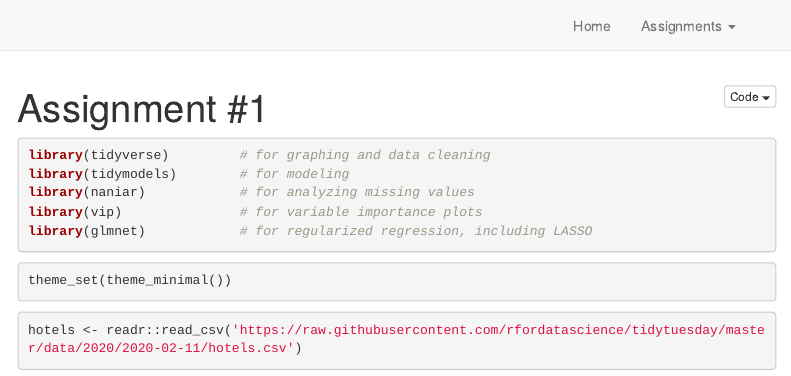
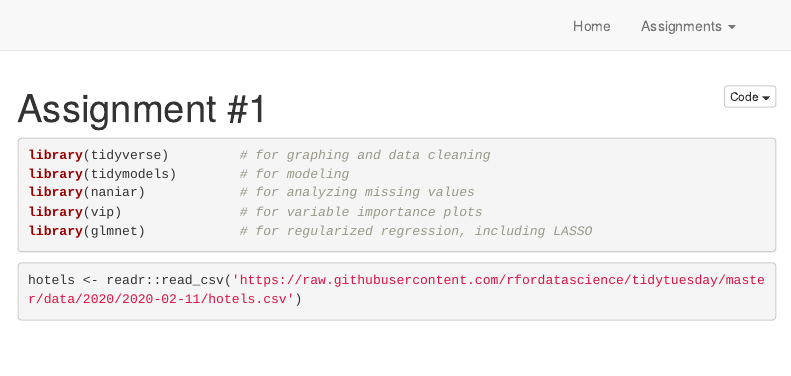
Before and after one commit to alexdenzler/STAT494_site_Denzler, an R Markdown document (Assignment1.Rmd): the page in a window 1100 px wide, from its top. Rendered offline with R 4.5, knitr and Pandoc, with nearby package versions; some code elsewhere in the file could not run offline; menus at the side of the page are left out.

````diff
--- a/Assignment1.Rmd
+++ b/Assignment1.Rmd
@@ -20,9 +20,6 @@
 library(glmnet)            # for regularized regression, including LASSO
 ```
 
-```{r theme}
-theme_set(theme_minimal())
-```
 
 ```{r data, cache=TRUE, message=FALSE}
 hotels <- readr::read_csv('https://raw.githubusercontent.com/rfordatascience/tidytuesday/master/data/2020/2020-02-11/hotels.csv')
````
Also changed, not shown: Assignment1_files/figure-html/unnamed-chunk-13-1.png (added), Assignment1_files/figure-html/unnamed-chunk-15-1.png (added), Assignment1_files/figure-html/unnamed-chunk-18-1.png (added), 118 other files.
